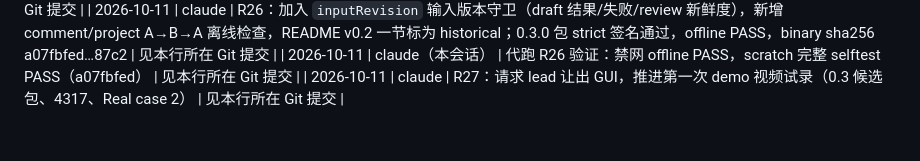
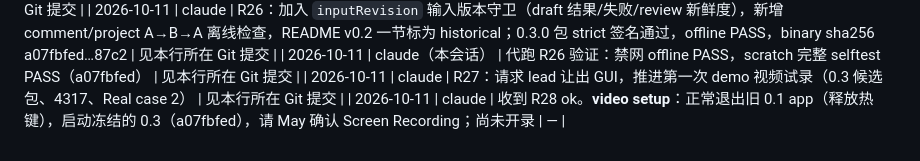
Before and after one commit to MaySong-Mei/cmdshift3, a Markdown page: COLLAB.md, the part around the change. Drawn GitHub-style.

Commit message:
[claude] Video setup started per R28
Co-Authored-By: Claude Opus 5.5 <noreply@anthropic.com>

```diff
--- a/COLLAB.md
+++ b/COLLAB.md
@@ -513,3 +513,4 @@ Keewano 是远程历史与分析能力的候选底座；托管 agent 的可调
 | 2026-10-11 | claude | R26：加入 `inputRevision` 输入版本守卫（draft 结果/失败/review 新鲜度），新增 comment/project A→B→A 离线检查，README v0.2 一节标为 historical；0.3.0 包 strict 签名通过，offline PASS，binary sha256 a07fbfed…87c2 | 见本行所在 Git 提交 |
 | 2026-10-11 | claude（本会话） | 代跑 R26 验证：禁网 offline PASS，scratch 完整 selftest PASS（a07fbfed） | 见本行所在 Git 提交 |
 | 2026-10-11 | claude | R27：请求 lead 让出 GUI，推进第一次 demo 视频试录（0.3 候选包、4317、Real case 2） | 见本行所在 Git 提交 |
+| 2026-10-11 | claude | 收到 R28 ok。**video setup**：正常退出旧 0.1 app（释放热键），启动冻结的 0.3（a07fbfed），请 May 确认 Screen Recording；尚未开录 | — |
```
